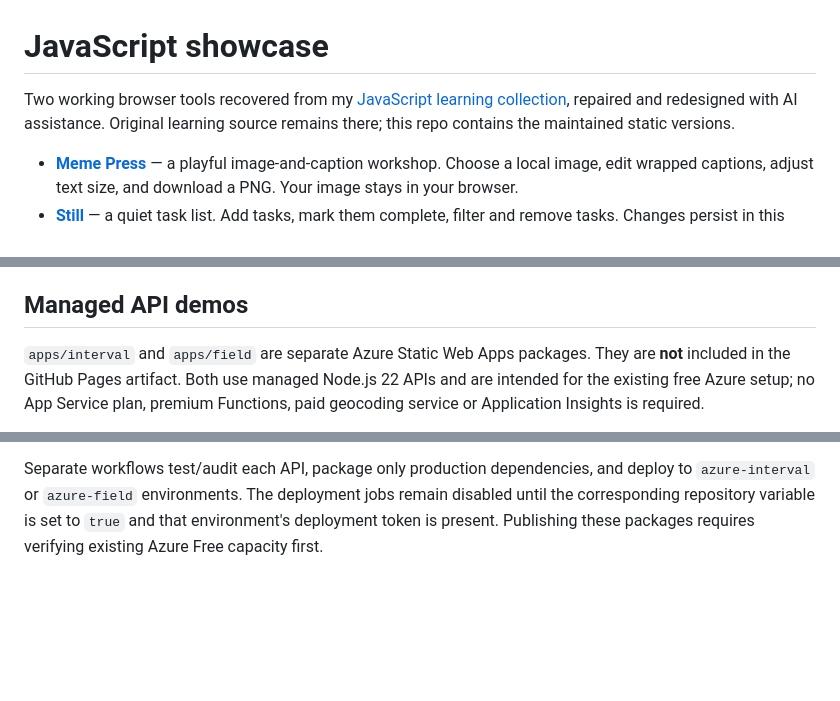
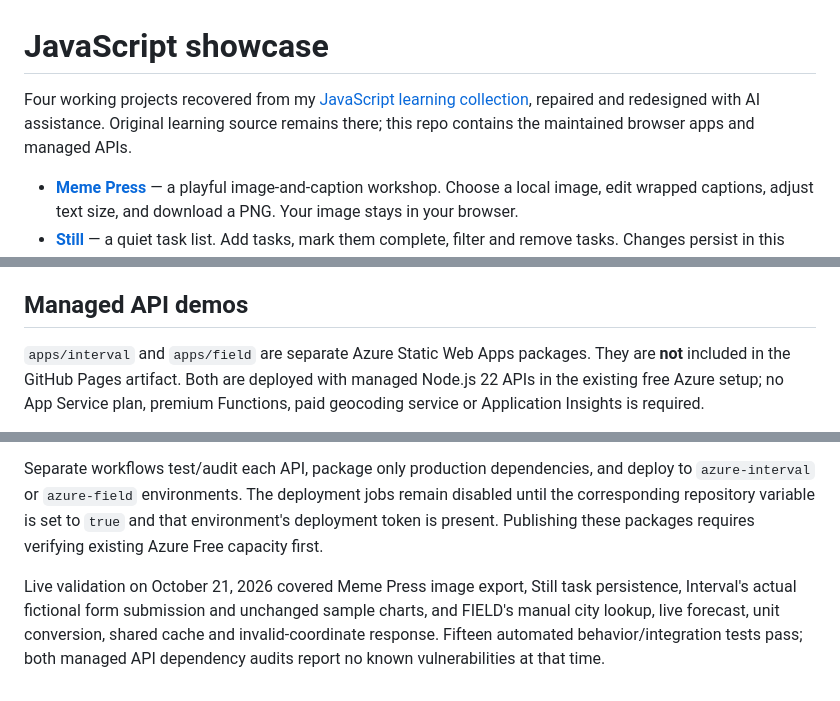
Before and after one commit to GrimSyntaxCloud/javascript-showcase, a Markdown page: README.md, 3 parts joined by grey strips. GitHub-like rendering; blank space fills up the shorter version.

Commit message:
Document the four verified live JavaScript demos

```diff
--- a/README.md
+++ b/README.md
@@ -1,6 +1,6 @@
 # JavaScript showcase
 
-Two working browser tools recovered from my [JavaScript learning collection](https://github.com/GrimSyntaxCloud/javaScript), repaired and redesigned with AI assistance. Original learning source remains there; this repo contains the maintained static versions.
+Four working projects recovered from my [JavaScript learning collection](https://github.com/GrimSyntaxCloud/javaScript), repaired and redesigned with AI assistance. Original learning source remains there; this repo contains the maintained browser apps and managed APIs.
 
 - **[Meme Press](https://grimsyntaxcloud.github.io/javascript-showcase/meme-press/)** — a playful image-and-caption workshop. Choose a local image, edit wrapped captions, adjust text size, and download a PNG. Your image stays in your browser.
 - **[Still](https://grimsyntaxcloud.github.io/javascript-showcase/still/)** — a quiet task list. Add tasks, mark them complete, filter and remove tasks. Changes persist in this browser's localStorage.
@@ -33,5 +33,5 @@ Public repository and GitHub Pages hosting use the free offering. The original `
 
 ## Managed API demos
 
-`apps/interval` and `apps/field` are separate Azure Static Web Apps packages. They are **not** included in the GitHub Pages artifact. Both use managed Node.js 22 APIs and are intended for the existing free Azure setup; no App Service plan, premium Functions, paid geocoding service or Application Insights is required.
+`apps/interval` and `apps/field` are separate Azure Static Web Apps packages. They are **not** included in the GitHub Pages artifact. Both are deployed with managed Node.js 22 APIs in the existing free Azure setup; no App Service plan, premium Functions, paid geocoding service or Application Insights is required.
 
@@ -40,2 +40,4 @@ Public repository and GitHub Pages hosting use the free offering. The original `
 
 Separate workflows test/audit each API, package only production dependencies, and deploy to `azure-interval` or `azure-field` environments. The deployment jobs remain disabled until the corresponding repository variable is set to `true` and that environment's deployment token is present. Publishing these packages requires verifying existing Azure Free capacity first.
+
+Live validation on October 21, 2026 covered Meme Press image export, Still task persistence, Interval's actual fictional form submission and unchanged sample charts, and FIELD's manual city lookup, live forecast, unit conversion, shared cache and invalid-coordinate response. Fifteen automated behavior/integration tests pass; both managed API dependency audits report no known vulnerabilities at that time.
```
Also changed, not shown: other parts of README.md (+2 -2 lines).
